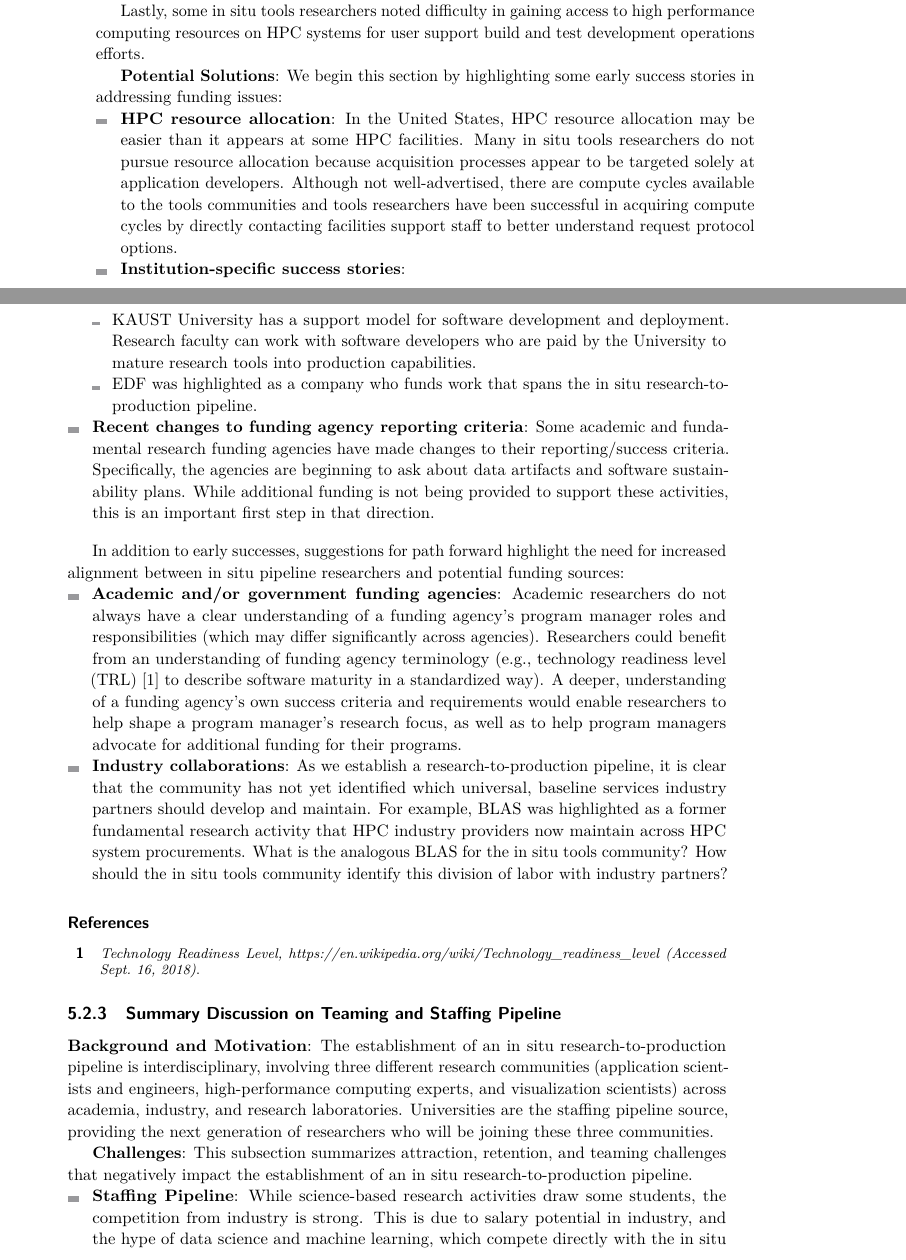
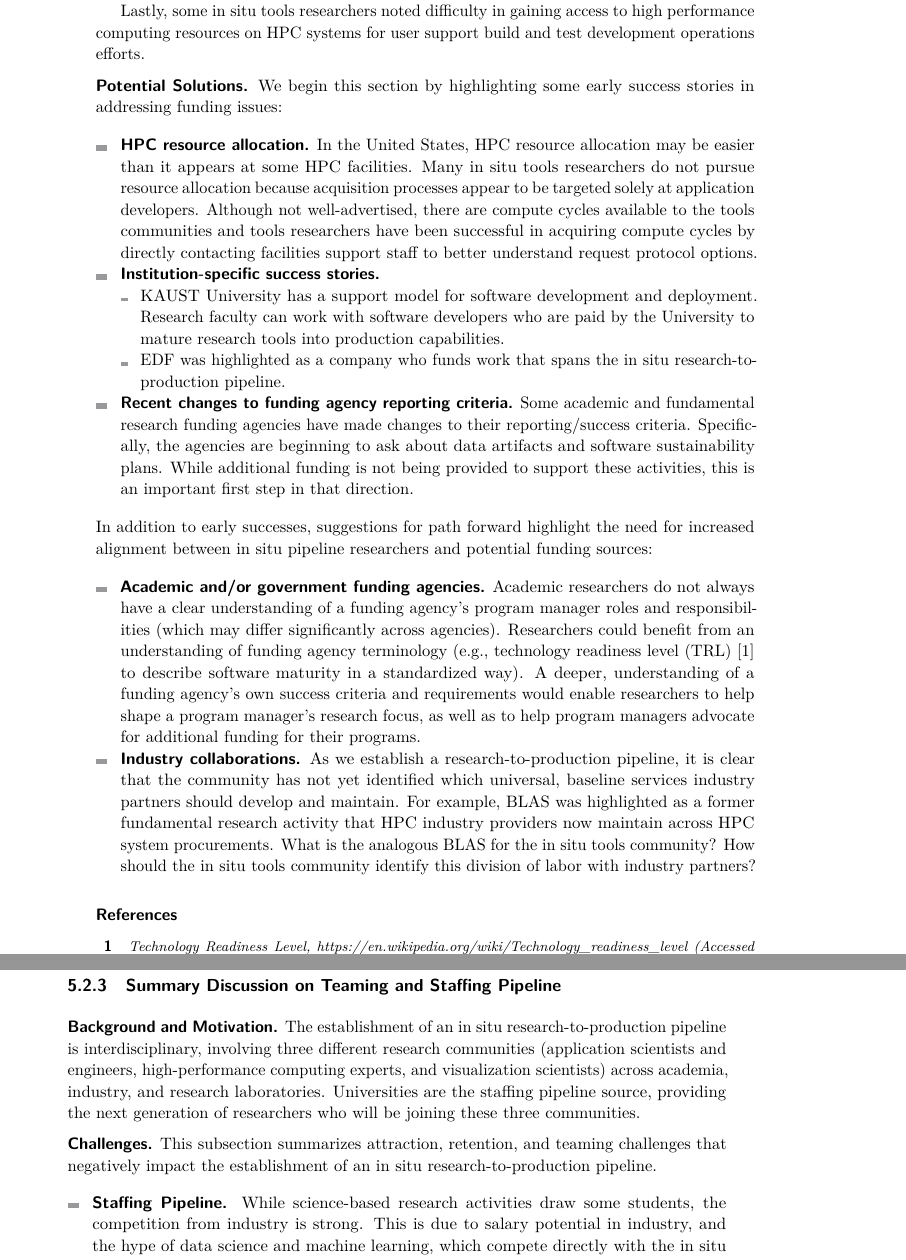
Before and after one commit to cgarth/dagstuhl18271, a LaTeX document (main.tex, which reads panel2.tex): two parts of pages 38 and 39 of 42 before the commit and two parts of pages 38 and 39 of 41 after it, joined at a grey line, cut so that both start at the same text. Compiled offline with pdfLaTeX.

Commit message:
Fix panel formatting.

```diff
--- a/main.tex
+++ b/main.tex
@@ -47,11 +47,9 @@
 %Organizer macros:%%%%%%%%%%%%%%%%%%%%%%%%%%%%%%%%%%%%%%%%%%%%%%%%%%%%%
 \seminarnumber{18271}
 \semdata{01.--06.~July, 2018 -- \url{http://www.dagstuhl.de/18271}}
-%\subjclass{B.3.3 Performance Analysis and Design Aids,
-           %B.5.1 Design,
-           %CI.1.2 Multiple Data Stream Architectures (Multiprocessors),
-           %D.1.3 Concurrent Programming}%optional
-% \additionaleditors{Tom Collector}%optional
+\subjclass{I.6.6 Simulation Output Analysis,
+           I.6.7 Simulation Support Systems,
+           I.3.2 Graphics Systems (Distributed/network graphics)}
 %%%%%%%%%%%%%%%%%%%%%%%%%%%%%%%%%%%%%%%%%%%%%%%%%%%%%%%%%%%%%%%%%%%%%%%
 
 %Dagstuhl editorial office macros:%%%%%%%%%%%%%%%%%%%%%%%%%%%%%%%%%%%%%
--- a/panel2.tex
+++ b/panel2.tex
@@ -25,21 +25,24 @@ While commercialization and collaboration with industry are another source of fu
 
 Lastly, some in situ tools researchers noted difficulty in gaining access to high performance computing resources on HPC systems for user support build and test development operations efforts.
 
-\textbf{Potential Solutions}: We begin this section by highlighting some early success stories in addressing  funding issues:
- \begin{itemize}
-\item \textbf{HPC resource allocation}:  In the United States,  HPC resource allocation may be easier than it appears at some HPC facilities. Many in situ tools researchers do not pursue resource allocation because acquisition processes appear to be targeted solely at application developers.  Although not well-advertised, there are compute cycles available to the tools communities and tools researchers have been successful in acquiring compute cycles by directly contacting facilities support staff to better understand request protocol options.
-\item  \textbf{Institution-specific success stories}:
+\wgpar{Potential Solutions.} We begin this section by highlighting some early success stories in addressing  funding issues:
+
+\begin{itemize}
+\item \textbf{\sffamily HPC resource allocation.}  In the United States,  HPC resource allocation may be easier than it appears at some HPC facilities. Many in situ tools researchers do not pursue resource allocation because acquisition processes appear to be targeted solely at application developers.  Although not well-advertised, there are compute cycles available to the tools communities and tools researchers have been successful in acquiring compute cycles by directly contacting facilities support staff to better understand request protocol options.
+\item  \textbf{\sffamily Institution-specific success stories.}
 \begin{itemize}
 \item KAUST University has a support model for software development and deployment.   Research faculty can work with software developers who are paid by the University to mature research tools into production capabilities.
 \item EDF was highlighted as a company who funds work that spans the in situ research-to-production pipeline.
 \end{itemize}
-\item \textbf{Recent changes to funding agency reporting criteria}: Some academic and fundamental research funding agencies have made changes to their reporting/success criteria. Specifically, the agencies are beginning to ask about data artifacts and software sustainability plans.  While additional funding is not being provided to support these activities, this is an important first step in that direction.
+\item \textbf{\sffamily Recent changes to funding agency reporting criteria.} Some academic and fundamental research funding agencies have made changes to their reporting/success criteria. Specifically, the agencies are beginning to ask about data artifacts and software sustainability plans.  While additional funding is not being provided to support these activities, this is an important first step in that direction.
 \end{itemize}
 
+\noindent
 In addition to early successes, suggestions for path forward highlight the need for increased alignment between in situ pipeline researchers and potential funding sources:
- \begin{itemize}
-\item \textbf{Academic and/or government funding agencies}: Academic researchers do not always have a clear understanding of a funding agency’s program manager roles and responsibilities (which may differ significantly across agencies).  Researchers could benefit from an understanding of funding agency terminology (e.g., technology readiness level (TRL)~\cite{TRL} to describe software maturity in a standardized way).  A deeper, understanding of a funding agency’s own success criteria and requirements would enable researchers to help shape a program manager’s research focus, as well as to help program managers  advocate for additional  funding for their programs.
- \item \textbf{Industry collaborations}:  As we establish a research-to-production pipeline, it is clear that the community has not yet identified which universal, baseline services industry partners should develop and maintain.  For example, BLAS was highlighted as a former fundamental research activity that HPC industry providers now maintain across HPC system procurements.  What is the analogous BLAS for the in situ tools community? How should the in situ tools community identify this division of labor with industry partners?
+
+\begin{itemize}
+\item \textbf{\sffamily Academic and/or government funding agencies.} Academic researchers do not always have a clear understanding of a funding agency’s program manager roles and responsibilities (which may differ significantly across agencies).  Researchers could benefit from an understanding of funding agency terminology (e.g., technology readiness level (TRL)~\cite{TRL} to describe software maturity in a standardized way).  A deeper, understanding of a funding agency’s own success criteria and requirements would enable researchers to help shape a program manager’s research focus, as well as to help program managers  advocate for additional  funding for their programs.
+ \item \textbf{\sffamily Industry collaborations.}  As we establish a research-to-production pipeline, it is clear that the community has not yet identified which universal, baseline services industry partners should develop and maintain.  For example, BLAS was highlighted as a former fundamental research activity that HPC industry providers now maintain across HPC system procurements.  What is the analogous BLAS for the in situ tools community? How should the in situ tools community identify this division of labor with industry partners?
 \end{itemize}
 
 \printbibliography
@@ -48,13 +51,14 @@ In addition to early successes, suggestions for path forward highlight the need
 
 \subsubsection{Summary Discussion on Teaming and Staffing Pipeline}
 
-\textbf{Background and Motivation}:
+\wgpar{Background and Motivation.}
 The establishment of an in situ research-to-production pipeline is interdisciplinary, involving three different research communities (application scientists and engineers, high-performance computing experts, and visualization scientists)  across academia, industry, and research laboratories.  Universities are the staffing pipeline source, providing the next generation of researchers who will be joining these three communities.
 
-\textbf{Challenges}:
+\wgpar{Challenges.}
 This subsection summarizes attraction, retention, and teaming challenges that negatively impact the establishment of an in situ research-to-production pipeline.
+
 \begin{itemize}
-    \item \textbf{Staffing Pipeline}: While science-based research activities draw some students, the competition from industry is strong.  This is due to salary potential in industry, and the hype of data science and machine learning, which compete directly with the in situ tools community.  Consequently, students at universities are showing more interest in curriculum that prepares them for industry careers in data science, diminishing the in situ staffing pipeline. These challenges are exacerbated by losses in funding for universities, making it difficult, if not impossible, for professors and their students to collaborate on interdisciplinary research projects with laboratories and industry partners.  The influx of data science and machine learning career options (and their associated salaries), pose a retention challenge as well, which particularly impacts  research laboratory staffing.
-    \item \textbf{Teaming}: Many teaming challenges have been alluded to already throughout this report because communication and trust are central to effective interdisciplinary work. Specifically, when a team does not effectively communicate, this exacerbates any technical and logistical issues.  From a communication perspective, a number of issues impede effective collaboration.  For example, different research communities may use similar terminology, but mean different things.  Furthermore, the use of technical jargon and/or acronyms can cause additional confusion. Different communication styles and different priorities,  can lead to misunderstandings that undermine trust, further hampering collaboration.
+    \item \textbf{\sffamily Staffing Pipeline.} While science-based research activities draw some students, the competition from industry is strong.  This is due to salary potential in industry, and the hype of data science and machine learning, which compete directly with the in situ tools community.  Consequently, students at universities are showing more interest in curriculum that prepares them for industry careers in data science, diminishing the in situ staffing pipeline. These challenges are exacerbated by losses in funding for universities, making it difficult, if not impossible, for professors and their students to collaborate on interdisciplinary research projects with laboratories and industry partners.  The influx of data science and machine learning career options (and their associated salaries), pose a retention challenge as well, which particularly impacts  research laboratory staffing.
+    \item \textbf{\sffamily Teaming.} Many teaming challenges have been alluded to already throughout this report because communication and trust are central to effective interdisciplinary work. Specifically, when a team does not effectively communicate, this exacerbates any technical and logistical issues.  From a communication perspective, a number of issues impede effective collaboration.  For example, different research communities may use similar terminology, but mean different things.  Furthermore, the use of technical jargon and/or acronyms can cause additional confusion. Different communication styles and different priorities,  can lead to misunderstandings that undermine trust, further hampering collaboration.
 \end{itemize}
 
```
Also changed, not shown: panel1.tex (+9 -6 lines), main.tex (13 more changed lines), panel2.tex (11 more changed lines).
